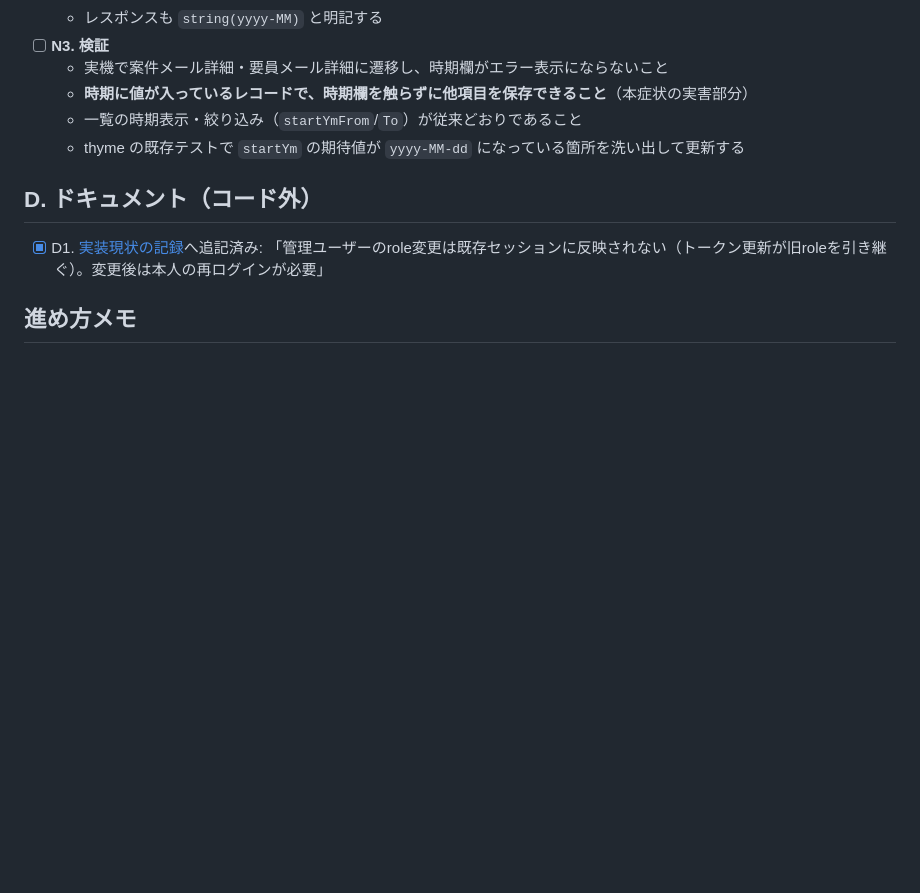
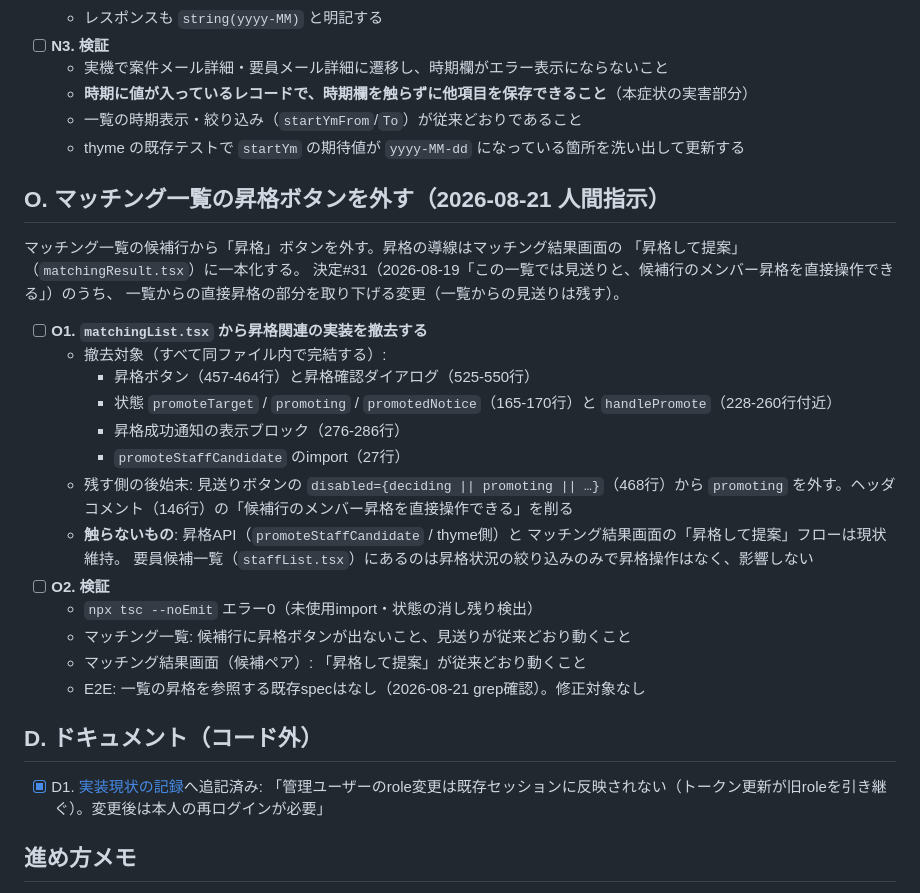
Before and after one commit to 2way-adachi/2way-ses-system, a Markdown page: docs/development/20260818_1758_fix-tasks.md, the part around the change. Rendered like a GitHub page; blank space fills up the shorter version.

Commit message:
docs: マッチング一覧の昇格ボタン撤去（結果画面の昇格して提案に一本化）をOセクションとして起票
Co-Authored-By: Claude Opus 5 (1M context) <noreply@anthropic.com>

```diff
--- a/docs/development/20260818_1758_fix-tasks.md
+++ b/docs/development/20260818_1758_fix-tasks.md
@@ -533,6 +533,30 @@ Phase 1 だけ先に入れても Phase 2 と競合しない。
   - 一覧の時期表示・絞り込み（`startYmFrom`/`To`）が従来どおりであること
   - thyme の既存テストで `startYm` の期待値が `yyyy-MM-dd` になっている箇所を洗い出して更新する
 
+## O. マッチング一覧の昇格ボタンを外す（2026-08-21 人間指示）
+
+マッチング一覧の候補行から「昇格」ボタンを外す。昇格の導線はマッチング結果画面の
+「昇格して提案」（`matchingResult.tsx`）に一本化する。
+決定#31（2026-08-19「この一覧では見送りと、候補行のメンバー昇格を直接操作できる」）のうち、
+一覧からの直接昇格の部分を取り下げる変更（一覧からの見送りは残す）。
+
+- [ ] **O1. `matchingList.tsx` から昇格関連の実装を撤去する**
+  - 撤去対象（すべて同ファイル内で完結する）:
+    - 昇格ボタン（457-464行）と昇格確認ダイアログ（525-550行）
+    - 状態 `promoteTarget` / `promoting` / `promotedNotice`（165-170行）と `handlePromote`（228-260行付近）
+    - 昇格成功通知の表示ブロック（276-286行）
+    - `promoteStaffCandidate` のimport（27行）
+  - 残す側の後始末: 見送りボタンの `disabled={deciding || promoting || …}`（468行）から
+    `promoting` を外す。ヘッダコメント（146行）の「候補行のメンバー昇格を直接操作できる」を削る
+  - **触らないもの**: 昇格API（`promoteStaffCandidate` / thyme側）と
+    マッチング結果画面の「昇格して提案」フローは現状維持。
+    要員候補一覧（`staffList.tsx`）にあるのは昇格状況の絞り込みのみで昇格操作はなく、影響しない
+- [ ] **O2. 検証**
+  - `npx tsc --noEmit` エラー0（未使用import・状態の消し残り検出）
+  - マッチング一覧: 候補行に昇格ボタンが出ないこと、見送りが従来どおり動くこと
+  - マッチング結果画面（候補ペア）: 「昇格して提案」が従来どおり動くこと
+  - E2E: 一覧の昇格を参照する既存specはなし（2026-08-21 grep確認）。修正対象なし
+
 ## D. ドキュメント（コード外）
 
 - [x] D1. [実装現状の記録](implementation-status.md)へ追記済み:
```
